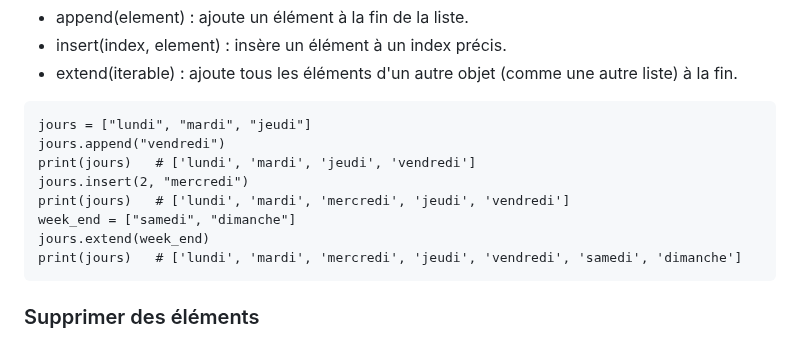
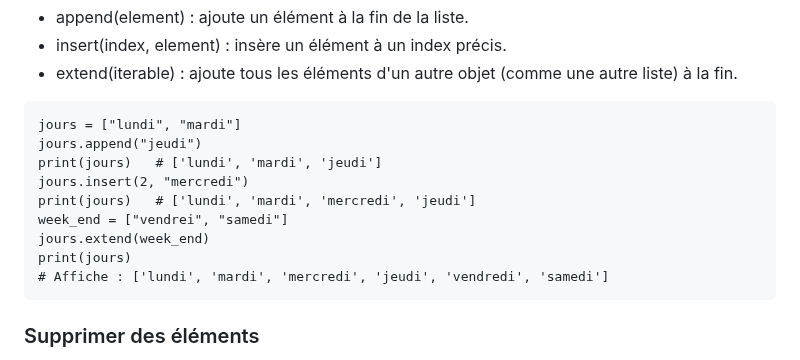
Before and after one commit to babash/FichesNSI, a Markdown page: content/liste.md, the part around one of its changes. Rendered like a GitHub page.

```diff
--- a/content/liste.md
+++ b/content/liste.md
@@ -47,14 +48,15 @@ print(animaux[2:])  # Affiche ['oiseau', 'poisson']
 <li><span>insert(index, element)</span> : insère un élément à un index précis.</li>
 <li><span>extend(iterable)</span> : ajoute tous les éléments d'un autre objet (comme une autre liste) à la fin.</li>
 </ul>
-<pre><code class="language-python">jours = ["lundi", "mardi", "jeudi"]
-jours.append("vendredi")
-print(jours)   # ['lundi', 'mardi', 'jeudi', 'vendredi']
+<pre><code class="language-python">jours = ["lundi", "mardi"]
+jours.append("jeudi")
+print(jours)   # ['lundi', 'mardi', 'jeudi']
 jours.insert(2, "mercredi")
-print(jours)   # ['lundi', 'mardi', 'mercredi', 'jeudi', 'vendredi']
-week_end = ["samedi", "dimanche"]
+print(jours)   # ['lundi', 'mardi', 'mercredi', 'jeudi']
+week_end = ["vendrei", "samedi"]
 jours.extend(week_end)
-print(jours)   # ['lundi', 'mardi', 'mercredi', 'jeudi', 'vendredi', 'samedi', 'dimanche']
+print(jours)
+# Affiche : ['lundi', 'mardi', 'mercredi', 'jeudi', 'vendredi', 'samedi']
 </code></pre>
 
 <h3>Supprimer des éléments</h3>
```
Also changed, not shown: other parts of content/liste.md (+2 -1 lines).
